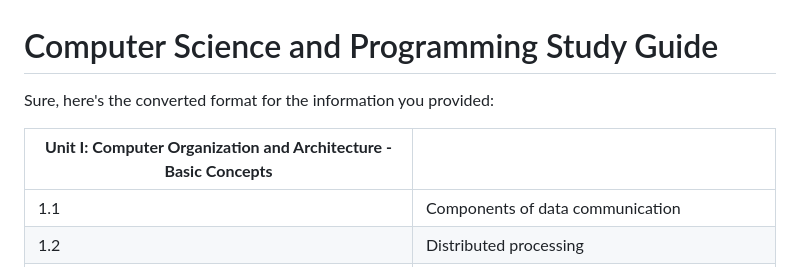
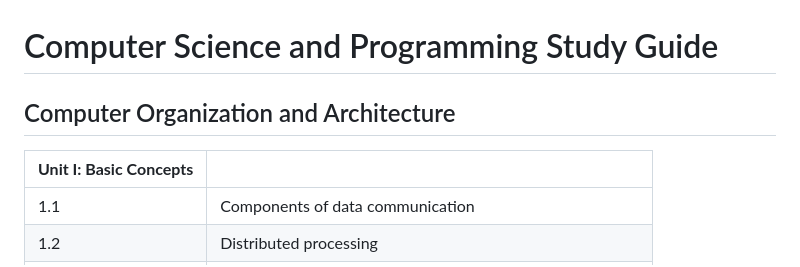
Before and after one commit to rparit-stacks/third-sem-prep, a Markdown page: README.md, the part around the change. Drawn GitHub-style.

```diff
--- a/README.md
+++ b/README.md
@@ -1,9 +1,8 @@
 # Computer Science and Programming Study Guide
 
 
-Sure, here's the converted format for the information you provided:
-
-| **Unit I: Computer Organization and Architecture - Basic Concepts** | |
+## Computer Organization and Architecture
+| **Unit I: Basic Concepts** | |
 | --- | --- |
 | 1.1 | Components of data communication |
 | 1.2 | Distributed processing |
```
